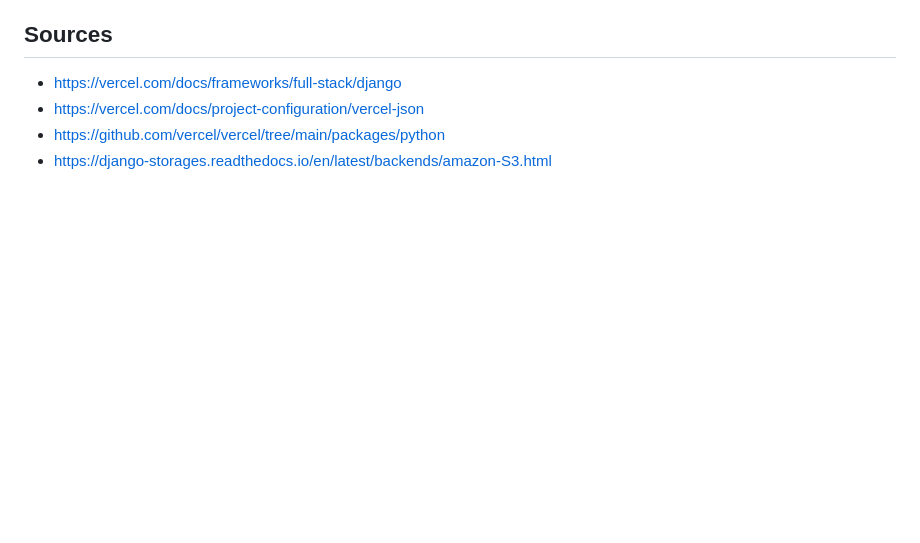
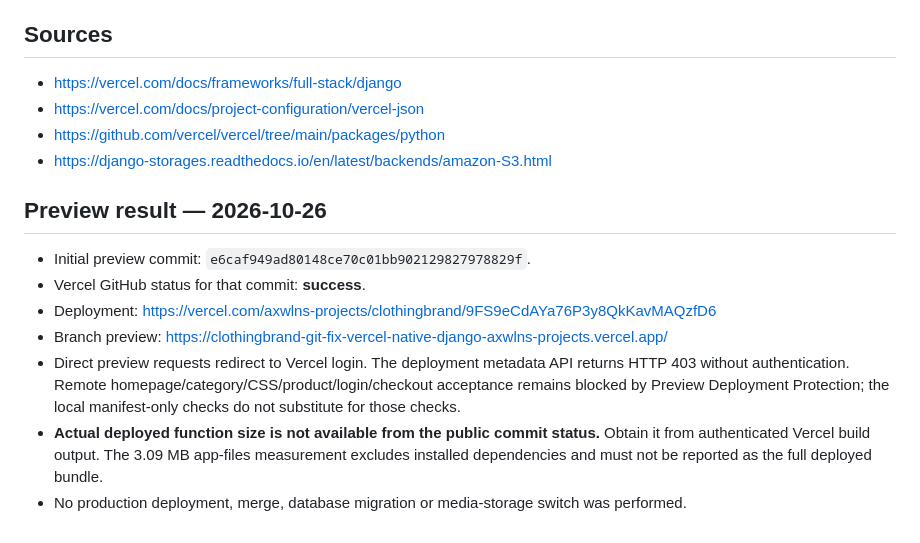
Before and after one commit to axwln/clothingbrand, a Markdown page: docs/vercel-native-preview.md, the part around the change. Drawn GitHub-style; blank space fills up the shorter version.

Commit message:
Record native Django preview results and remaining access checks

```diff
--- a/docs/vercel-native-preview.md
+++ b/docs/vercel-native-preview.md
@@ -55,3 +55,13 @@ No bucket, credentials or provider-specific media configuration is fabricated he
 - https://vercel.com/docs/project-configuration/vercel-json
 - https://github.com/vercel/vercel/tree/main/packages/python
 - https://django-storages.readthedocs.io/en/latest/backends/amazon-S3.html
+
+## Preview result — 2026-10-26
+
+- Initial preview commit: `e6caf949ad80148ce70c01bb902129827978829f`.
+- Vercel GitHub status for that commit: **success**.
+- Deployment: https://vercel.com/axwlns-projects/clothingbrand/9FS9eCdAYa76P3y8QkKavMAQzfD6
+- Branch preview: https://clothingbrand-git-fix-vercel-native-django-axwlns-projects.vercel.app/
+- Direct preview requests redirect to Vercel login. The deployment metadata API returns HTTP 403 without authentication. Remote homepage/category/CSS/product/login/checkout acceptance remains blocked by Preview Deployment Protection; the local manifest-only checks do not substitute for those checks.
+- **Actual deployed function size is not available from the public commit status.** Obtain it from authenticated Vercel build output. The 3.09 MB app-files measurement excludes installed dependencies and must not be reported as the full deployed bundle.
+- No production deployment, merge, database migration or media-storage switch was performed.
```
